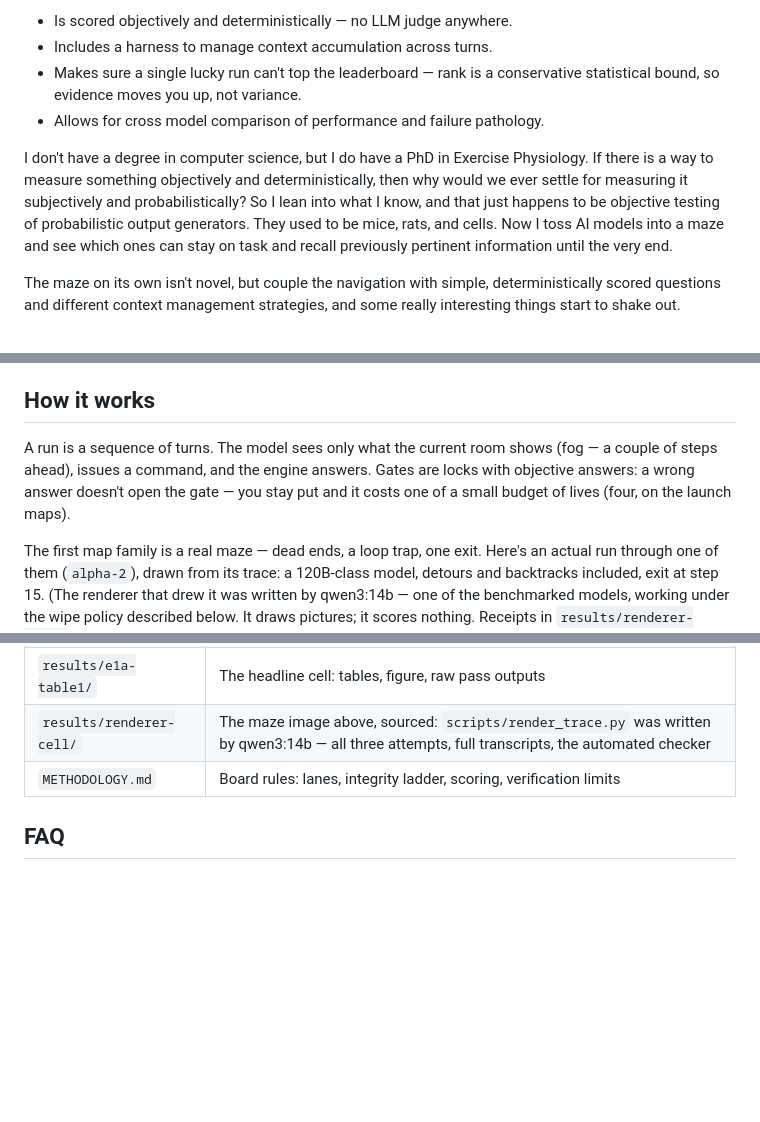
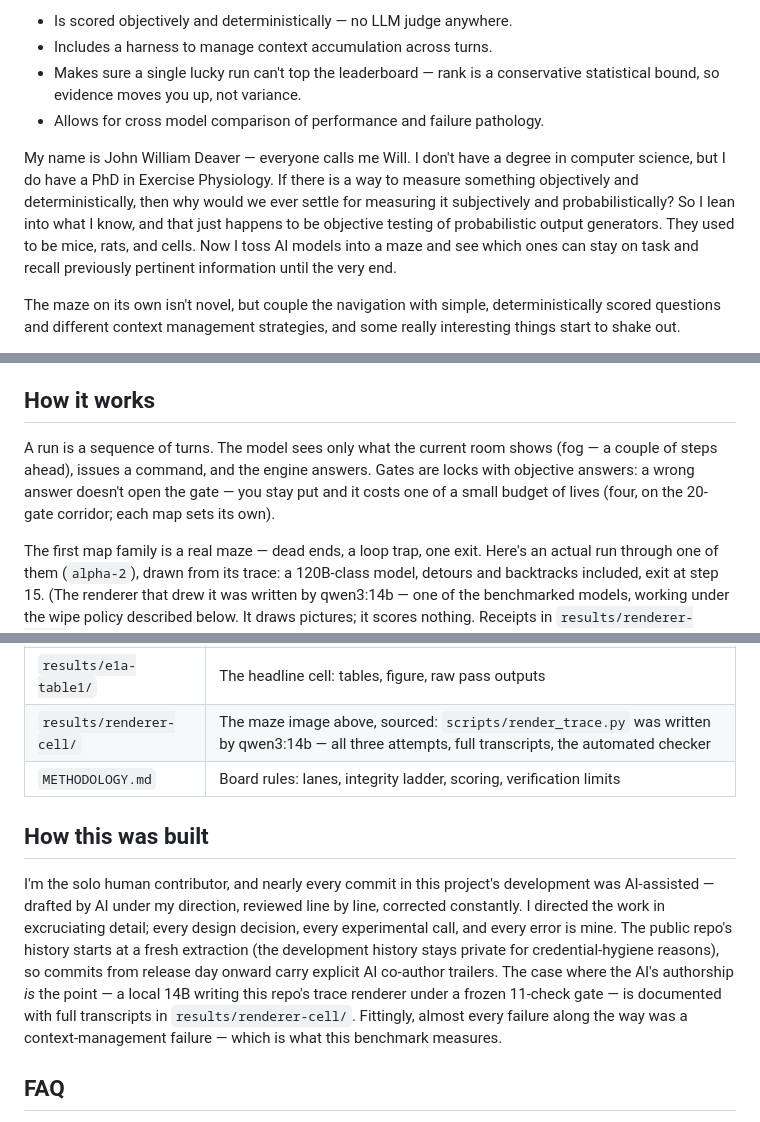
Before and after one commit to owl-fleet/labyrinth-bench, a Markdown page: README.md, 3 parts joined by grey strips. Drawn GitHub-style; blank space fills up the shorter version.

Commit message:
README: lives budget scoped per-map; author name; How-this-was-built disclosure
Co-Authored-By: Claude Fable 5 <noreply@anthropic.com>

```diff
--- a/README.md
+++ b/README.md
@@ -35,7 +35,7 @@ I want to know if we can objectively measure what breaks when context gets cut
 * Makes sure a single lucky run can't top the leaderboard — rank is a conservative statistical bound, so evidence moves you up, not variance.
 * Allows for cross model comparison of performance and failure pathology.
 
-I don't have a degree in computer science, but I do have a PhD in Exercise Physiology. If there is a way to measure something objectively and deterministically, then why would we ever settle for measuring it subjectively and probabilistically? So I lean into what I know, and that just happens to be objective testing of probabilistic output generators. They used to be mice, rats, and cells. Now I toss AI models into a maze and see which ones can stay on task and recall previously pertinent information until the very end.
+My name is John William Deaver — everyone calls me Will. I don't have a degree in computer science, but I do have a PhD in Exercise Physiology. If there is a way to measure something objectively and deterministically, then why would we ever settle for measuring it subjectively and probabilistically? So I lean into what I know, and that just happens to be objective testing of probabilistic output generators. They used to be mice, rats, and cells. Now I toss AI models into a maze and see which ones can stay on task and recall previously pertinent information until the very end.
 
 The maze on its own isn't novel, but couple the navigation with simple, deterministically scored questions and different context management strategies, and some really interesting things start to shake out.
 
@@ -71,7 +71,7 @@ No accounts, no API keys, no `.env` — Docker plus the model server you already
 
 ## How it works
 
-A run is a sequence of turns. The model sees only what the current room shows (fog — a couple of steps ahead), issues a command, and the engine answers. Gates are locks with objective answers: a wrong answer doesn't open the gate — you stay put and it costs one of a small budget of lives (four, on the launch maps).
+A run is a sequence of turns. The model sees only what the current room shows (fog — a couple of steps ahead), issues a command, and the engine answers. Gates are locks with objective answers: a wrong answer doesn't open the gate — you stay put and it costs one of a small budget of lives (four, on the 20-gate corridor; each map sets its own).
 
 The first map family is a real maze — dead ends, a loop trap, one exit. Here's an actual run through one of them (`alpha-2`), drawn from its trace: a 120B-class model, detours and backtracks included, exit at step 15. (The renderer that drew it was written by qwen3:14b — one of the benchmarked models, working under the wipe policy described below. It draws pictures; it scores nothing. Receipts in `results/renderer-cell/`.)
 
@@ -167,6 +167,10 @@ The wiping policy I ship demonstrably doesn't win everywhere — two of nine coh
 | `results/renderer-cell/` | The maze image above, sourced: `scripts/render_trace.py` was written by qwen3:14b — all three attempts, full transcripts, the automated checker |
 | `METHODOLOGY.md` | Board rules: lanes, integrity ladder, scoring, verification limits |
 
+## How this was built
+
+I'm the solo human contributor, and nearly every commit in this project's development was AI-assisted — drafted by AI under my direction, reviewed line by line, corrected constantly. I directed the work in excruciating detail; every design decision, every experimental call, and every error is mine. The public repo's history starts at a fresh extraction (the development history stays private for credential-hygiene reasons), so commits from release day onward carry explicit AI co-author trailers. The case where the AI's authorship *is* the point — a local 14B writing this repo's trace renderer under a frozen 11-check gate — is documented with full transcripts in `results/renderer-cell/`. Fittingly, almost every failure along the way was a context-management failure — which is what this benchmark measures.
+
 ## FAQ
 
 **My first run immediately shows DNF with barely any steps.**
```
